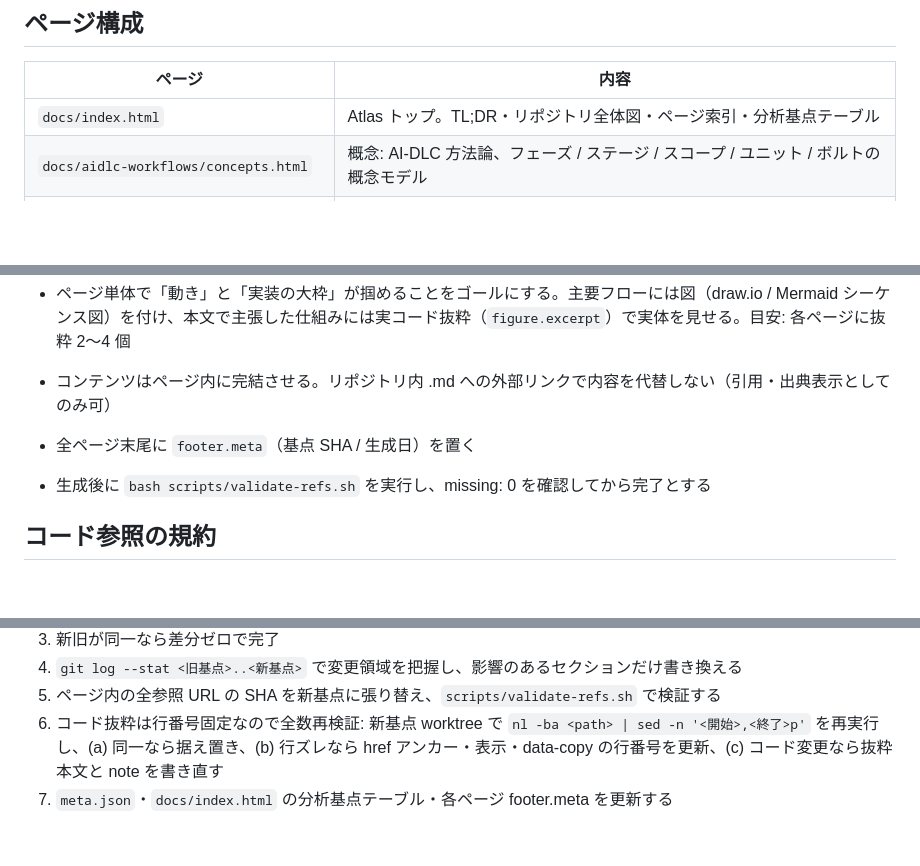
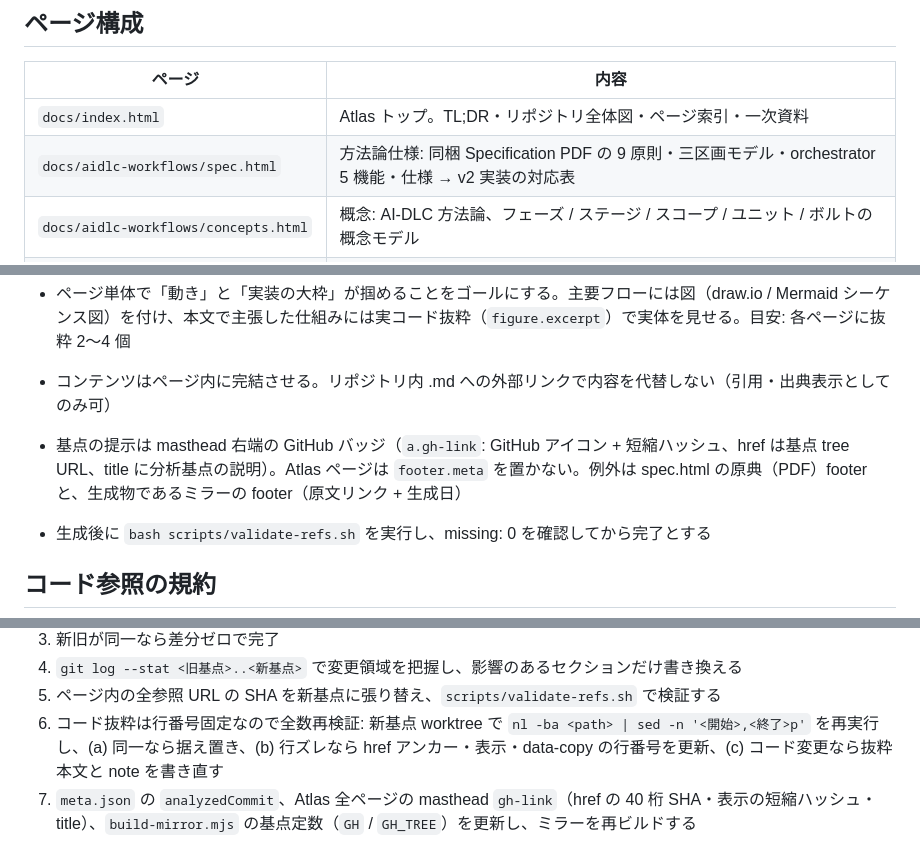
Before and after one commit to mazyu36/aidlc-workflows-note, a Markdown page: AGENTS.md, 3 parts joined by grey strips. Rendered like a GitHub page; blank space fills up the shorter version.

Commit message:
Sync AGENTS.md with masthead-badge provenance convention
Follow up ec82c17: the provenance moved from footer.meta to the top-right masthead GitHub badge, so update the conventions that still described the old form.

- ページ構成: add the missing spec.html row; index no longer has a 分析基点テーブル.
- Atlas page rule: provenance = masthead a.gh-link badge; no footer.meta on atlas pages (exceptions: spec.html's PDF footer, generated mirror footers).
- update_mode step 7: refresh meta.json analyzedCommit, the gh-link hrefs/short hash/title, and build-mirror.mjs GH/GH_TREE, then rebuild the mirror.

Skill check per AGENTS.md line 5: codebase-atlas-html updated in dotfiles (same-day commit) to point provenance placement at each repo's AGENTS.md.

```diff
--- a/AGENTS.md
+++ b/AGENTS.md
@@ -24,7 +24,8 @@ git -C "$(ghq root)/github.com/awslabs/aidlc-workflows" worktree add --detach /t
 
 | ページ | 内容 |
 |---|---|
-| `docs/index.html` | Atlas トップ。TL;DR・リポジトリ全体図・ページ索引・分析基点テーブル |
+| `docs/index.html` | Atlas トップ。TL;DR・リポジトリ全体図・ページ索引・一次資料 |
+| `docs/aidlc-workflows/spec.html` | 方法論仕様: 同梱 Specification PDF の 9 原則・三区画モデル・orchestrator 5 機能・仕様 → v2 実装の対応表 |
 | `docs/aidlc-workflows/concepts.html` | 概念: AI-DLC 方法論、フェーズ / ステージ / スコープ / ユニット / ボルトの概念モデル |
 | `docs/aidlc-workflows/architecture.html` | つくり: core → harness → dist の三層、パッケージングパイプライン、プレーンアーキテクチャ |
 | `docs/aidlc-workflows/runtime.html` | 仕組み: セッションの流れ、conductor、ステージプロトコル、状態機械、フック |
@@ -43,7 +44,7 @@ git -C "$(ghq root)/github.com/awslabs/aidlc-workflows" worktree add --detach /t
 
 - ページ単体で「動き」と「実装の大枠」が掴めることをゴールにする。主要フローには図（draw.io / Mermaid シーケンス図）を付け、本文で主張した仕組みには実コード抜粋（`figure.excerpt`）で実体を見せる。目安: 各ページに抜粋 2〜4 個
 - コンテンツはページ内に完結させる。リポジトリ内 .md への外部リンクで内容を代替しない（引用・出典表示としてのみ可）
-- 全ページ末尾に `footer.meta`（基点 SHA / 生成日）を置く
+- 基点の提示は masthead 右端の GitHub バッジ（`a.gh-link`: GitHub アイコン + 短縮ハッシュ、href は基点 tree URL、title に分析基点の説明）。Atlas ページは `footer.meta` を置かない。例外は spec.html の原典（PDF）footer と、生成物であるミラーの footer（原文リンク + 生成日）
 - 生成後に `bash scripts/validate-refs.sh` を実行し、missing: 0 を確認してから完了とする
 
 ## コード参照の規約
@@ -91,4 +92,4 @@ git -C "$(ghq root)/github.com/awslabs/aidlc-workflows" worktree add --detach /t
 4. `git log --stat <旧基点>..<新基点>` で変更領域を把握し、影響のあるセクションだけ書き換える
 5. ページ内の全参照 URL の SHA を新基点に張り替え、`scripts/validate-refs.sh` で検証する
 6. コード抜粋は行番号固定なので全数再検証: 新基点 worktree で `nl -ba <path> | sed -n '<開始>,<終了>p'` を再実行し、(a) 同一なら据え置き、(b) 行ズレなら href アンカー・表示・data-copy の行番号を更新、(c) コード変更なら抜粋本文と note を書き直す
-7. `meta.json`・`docs/index.html` の分析基点テーブル・各ページ footer.meta を更新する
+7. `meta.json` の `analyzedCommit`、Atlas 全ページの masthead `gh-link`（href の 40 桁 SHA・表示の短縮ハッシュ・title）、`build-mirror.mjs` の基点定数（`GH` / `GH_TREE`）を更新し、ミラーを再ビルドする
```
